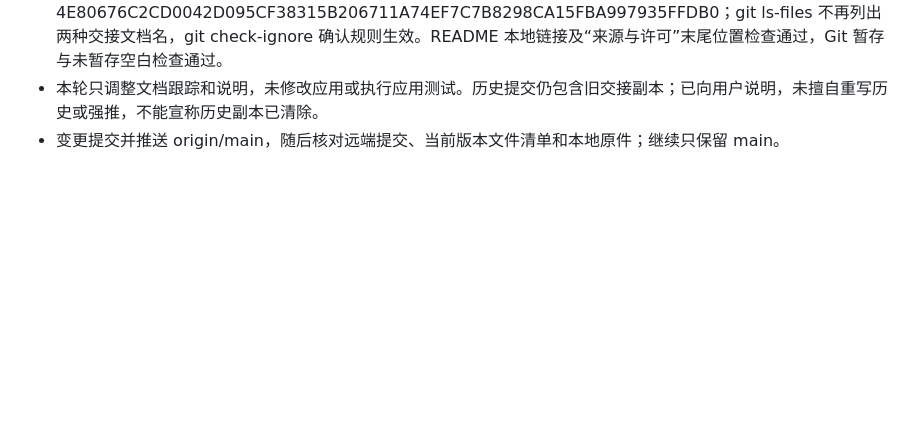
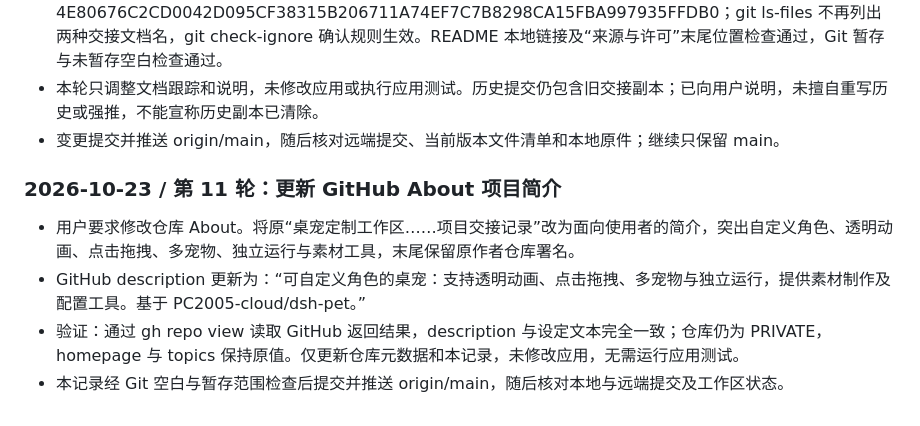
Before and after one commit to lxtCuSO4/DSHpet, a Markdown page: AGENTS.md, the part around the change. GitHub-like rendering; blank space fills up the shorter version.

Commit message:
docs: record refreshed GitHub About description

```diff
--- a/AGENTS.md
+++ b/AGENTS.md
@@ -145,3 +145,10 @@
 - 验证：移除跟踪前后本地文件 SHA-256 一致，仍为 4E80676C2CD0042D095CF38315B206711A74EF7C7B8298CA15FBA997935FFDB0；git ls-files 不再列出两种交接文档名，git check-ignore 确认规则生效。README 本地链接及“来源与许可”末尾位置检查通过，Git 暂存与未暂存空白检查通过。
 - 本轮只调整文档跟踪和说明，未修改应用或执行应用测试。历史提交仍包含旧交接副本；已向用户说明，未擅自重写历史或强推，不能宣称历史副本已清除。
 - 变更提交并推送 origin/main，随后核对远端提交、当前版本文件清单和本地原件；继续只保留 main。
+
+### 2026-10-23 / 第 11 轮：更新 GitHub About 项目简介
+
+- 用户要求修改仓库 About。将原“桌宠定制工作区……项目交接记录”改为面向使用者的简介，突出自定义角色、透明动画、点击拖拽、多宠物、独立运行与素材工具，末尾保留原作者仓库署名。
+- GitHub description 更新为：“可自定义角色的桌宠：支持透明动画、点击拖拽、多宠物与独立运行，提供素材制作及配置工具。基于 PC2005-cloud/dsh-pet。”
+- 验证：通过 gh repo view 读取 GitHub 返回结果，description 与设定文本完全一致；仓库仍为 PRIVATE，homepage 与 topics 保持原值。仅更新仓库元数据和本记录，未修改应用，无需运行应用测试。
+- 本记录经 Git 空白与暂存范围检查后提交并推送 origin/main，随后核对本地与远端提交及工作区状态。
```
